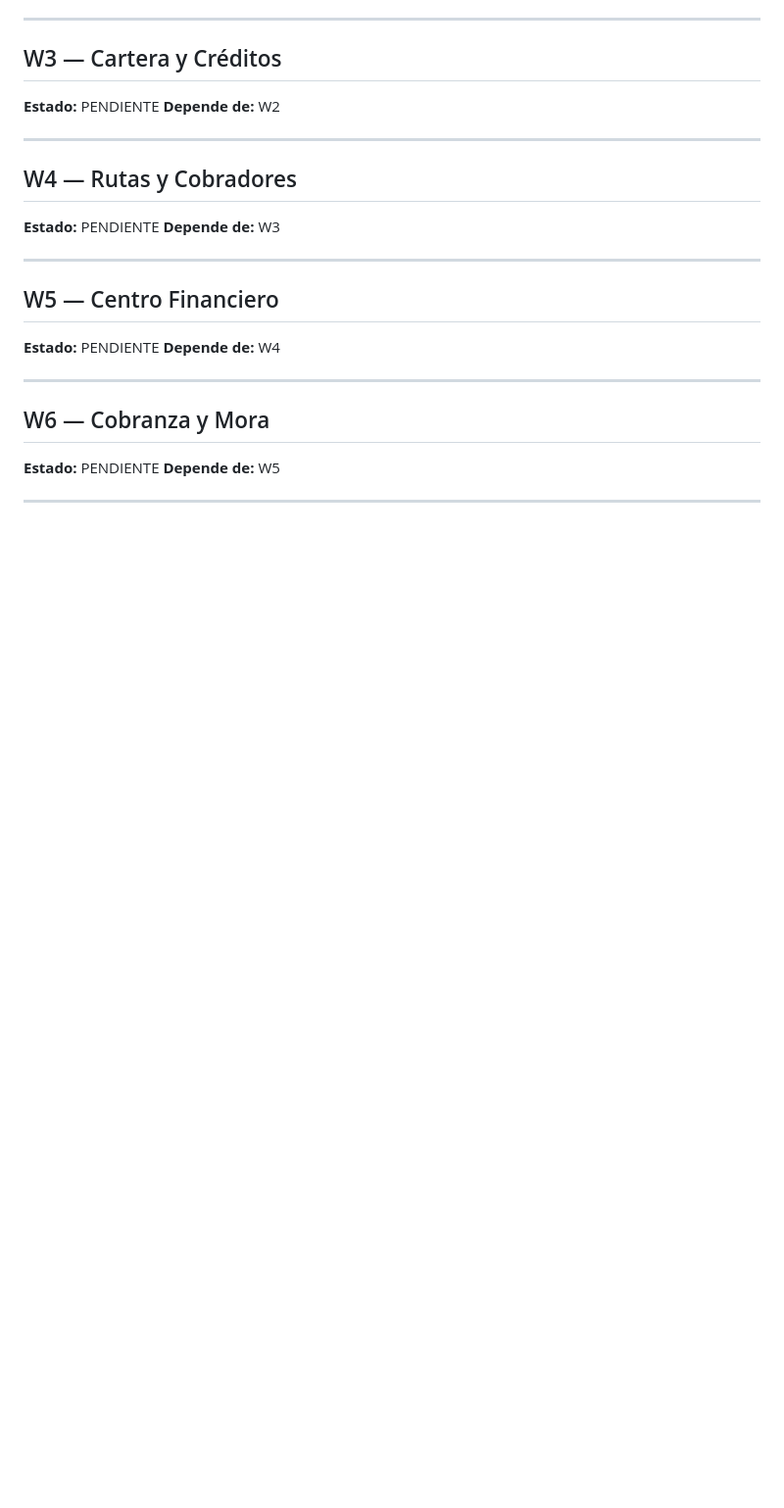
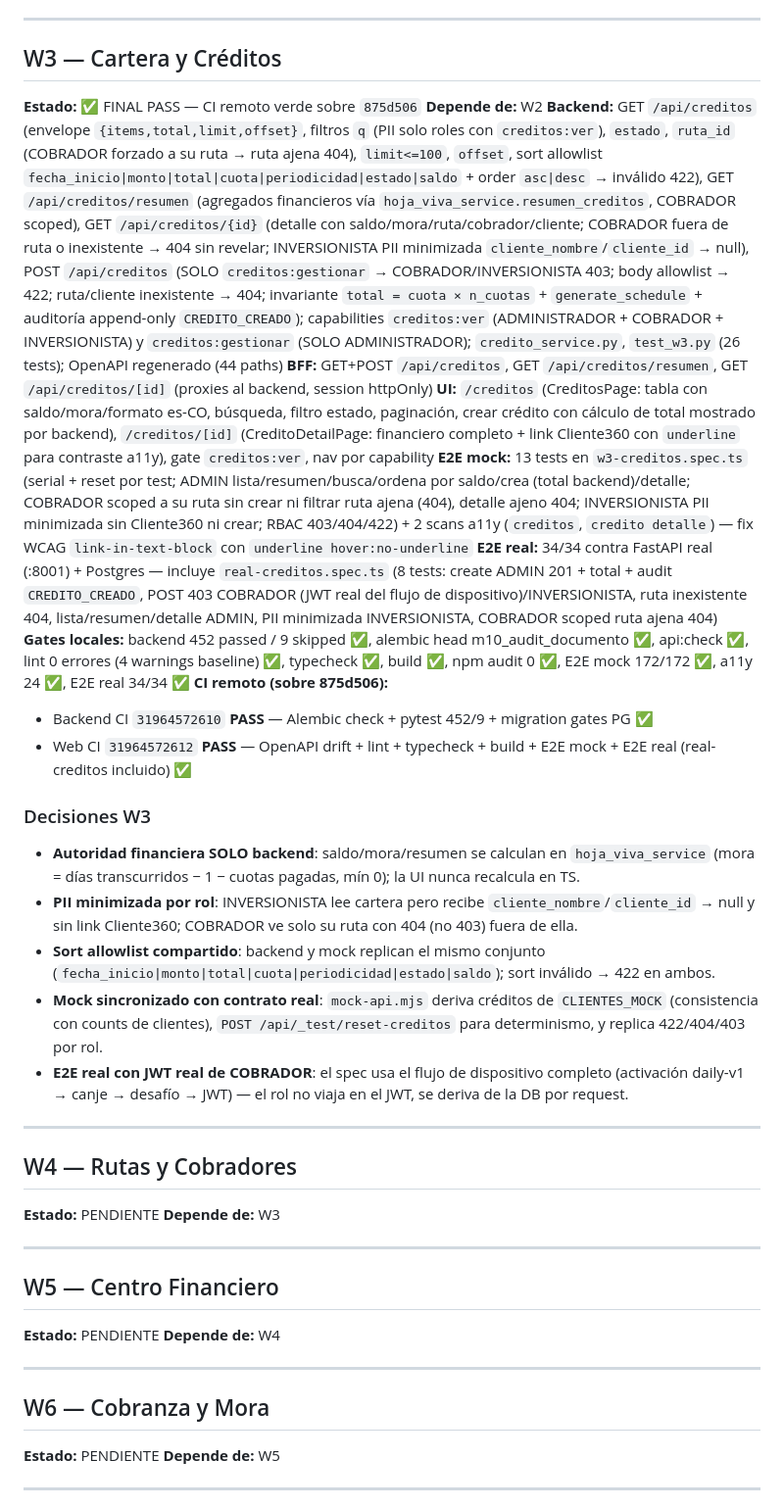
Before and after one commit to karen-claros1212/daily-system, a Markdown page: docs/WEB-PREMIUM-EXECUTION-LEDGER.md, the part around the change. Shown at 98% size. Drawn GitHub-style; blank space fills up the shorter version.

Commit message:
docs(w3): W3 FINAL PASS — CI remoto verde sobre 875d506

```diff
--- a/docs/WEB-PREMIUM-EXECUTION-LEDGER.md
+++ b/docs/WEB-PREMIUM-EXECUTION-LEDGER.md
@@ -165,8 +165,24 @@
 
 ## W3 — Cartera y Créditos
 
-**Estado:** PENDIENTE
+**Estado:** ✅ FINAL PASS — CI remoto verde sobre `875d506`
 **Depende de:** W2
+**Backend:** GET `/api/creditos` (envelope `{items,total,limit,offset}`, filtros `q` (PII solo roles con `creditos:ver`), `estado`, `ruta_id` (COBRADOR forzado a su ruta → ruta ajena 404), `limit<=100`, `offset`, sort allowlist `fecha_inicio|monto|total|cuota|periodicidad|estado|saldo` + order `asc|desc` → inválido 422), GET `/api/creditos/resumen` (agregados financieros vía `hoja_viva_service.resumen_creditos`, COBRADOR scoped), GET `/api/creditos/{id}` (detalle con saldo/mora/ruta/cobrador/cliente; COBRADOR fuera de ruta o inexistente → 404 sin revelar; INVERSIONISTA PII minimizada `cliente_nombre`/`cliente_id` → null), POST `/api/creditos` (SOLO `creditos:gestionar` → COBRADOR/INVERSIONISTA 403; body allowlist → 422; ruta/cliente inexistente → 404; invariante `total = cuota × n_cuotas` + `generate_schedule` + auditoría append-only `CREDITO_CREADO`); capabilities `creditos:ver` (ADMINISTRADOR + COBRADOR + INVERSIONISTA) y `creditos:gestionar` (SOLO ADMINISTRADOR); `credito_service.py`, `test_w3.py` (26 tests); OpenAPI regenerado (44 paths)
+**BFF:** GET+POST `/api/creditos`, GET `/api/creditos/resumen`, GET `/api/creditos/[id]` (proxies al backend, session httpOnly)
+**UI:** `/creditos` (CreditosPage: tabla con saldo/mora/formato es-CO, búsqueda, filtro estado, paginación, crear crédito con cálculo de total mostrado por backend), `/creditos/[id]` (CreditoDetailPage: financiero completo + link Cliente360 con `underline` para contraste a11y), gate `creditos:ver`, nav por capability
+**E2E mock:** 13 tests en `w3-creditos.spec.ts` (serial + reset por test; ADMIN lista/resumen/busca/ordena por saldo/crea (total backend)/detalle; COBRADOR scoped a su ruta sin crear ni filtrar ruta ajena (404), detalle ajeno 404; INVERSIONISTA PII minimizada sin Cliente360 ni crear; RBAC 403/404/422) + 2 scans a11y (`creditos`, `credito detalle`) — fix WCAG `link-in-text-block` con `underline hover:no-underline`
+**E2E real:** 34/34 contra FastAPI real (:8001) + Postgres — incluye `real-creditos.spec.ts` (8 tests: create ADMIN 201 + total + audit `CREDITO_CREADO`, POST 403 COBRADOR (JWT real del flujo de dispositivo)/INVERSIONISTA, ruta inexistente 404, lista/resumen/detalle ADMIN, PII minimizada INVERSIONISTA, COBRADOR scoped ruta ajena 404)
+**Gates locales:** backend 452 passed / 9 skipped ✅, alembic head m10_audit_documento ✅, api:check ✅, lint 0 errores (4 warnings baseline) ✅, typecheck ✅, build ✅, npm audit 0 ✅, E2E mock 172/172 ✅, a11y 24 ✅, E2E real 34/34 ✅
+**CI remoto (sobre 875d506):**
+- Backend CI `31964572610` **PASS** — Alembic check + pytest 452/9 + migration gates PG ✅
+- Web CI `31964572612` **PASS** — OpenAPI drift + lint + typecheck + build + E2E mock + E2E real (real-creditos incluido) ✅
+
+### Decisiones W3
+- **Autoridad financiera SOLO backend**: saldo/mora/resumen se calculan en `hoja_viva_service` (mora = días transcurridos − 1 − cuotas pagadas, mín 0); la UI nunca recalcula en TS.
+- **PII minimizada por rol**: INVERSIONISTA lee cartera pero recibe `cliente_nombre`/`cliente_id` → null y sin link Cliente360; COBRADOR ve solo su ruta con 404 (no 403) fuera de ella.
+- **Sort allowlist compartido**: backend y mock replican el mismo conjunto (`fecha_inicio|monto|total|cuota|periodicidad|estado|saldo`); sort inválido → 422 en ambos.
+- **Mock sincronizado con contrato real**: `mock-api.mjs` deriva créditos de `CLIENTES_MOCK` (consistencia con counts de clientes), `POST /api/_test/reset-creditos` para determinismo, y replica 422/404/403 por rol.
+- **E2E real con JWT real de COBRADOR**: el spec usa el flujo de dispositivo completo (activación daily-v1 → canje → desafío → JWT) — el rol no viaja en el JWT, se deriva de la DB por request.
 
 ---
 
```
